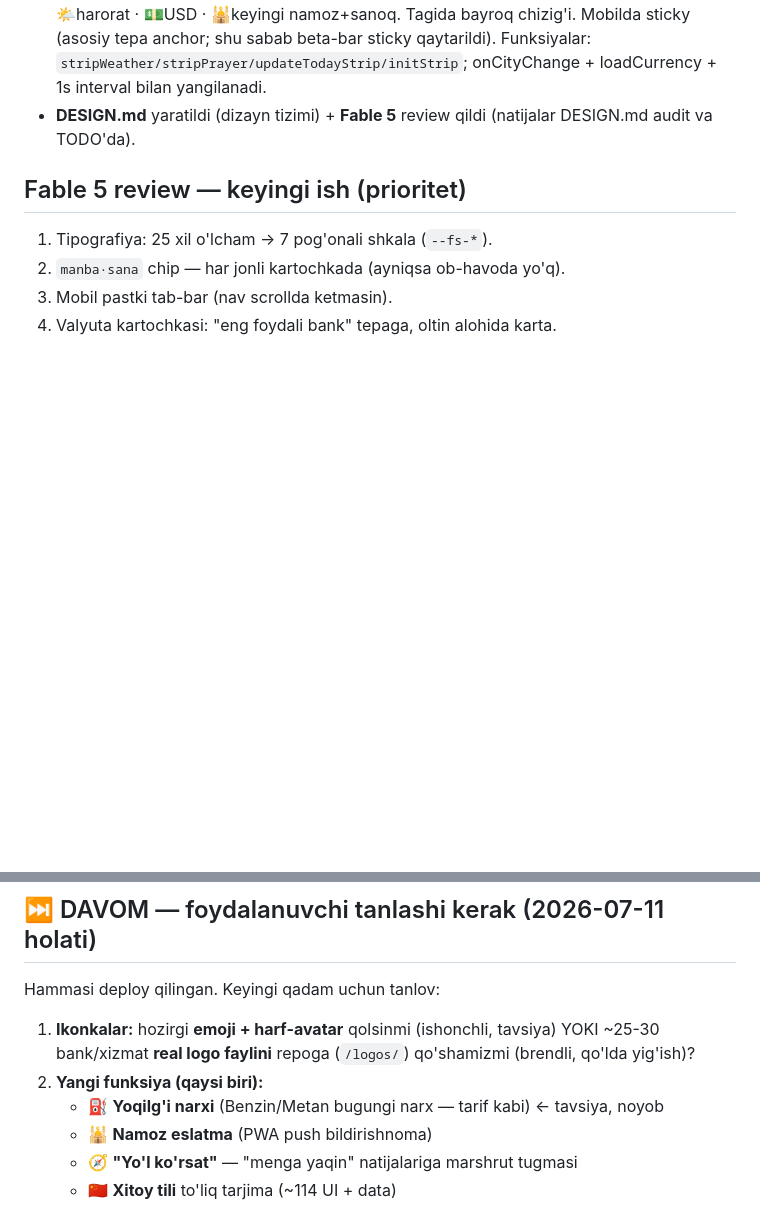
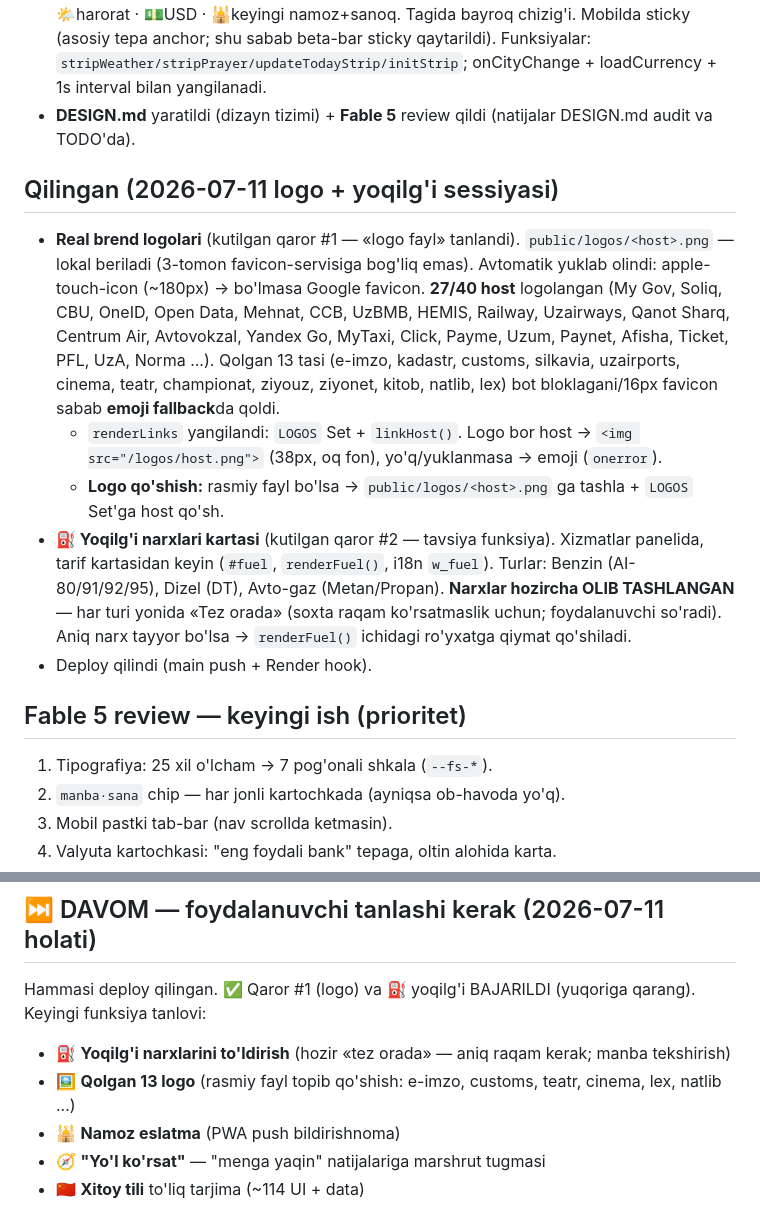
Before and after one commit to diyorov2020-oss/uzgid, a Markdown page: NOTES.md, 2 parts joined by grey strips. Drawn GitHub-style; blank space fills up the shorter version.

Commit message:
NOTES: logo (27/40 real) + yoqilg'i (narxsiz) sessiyasi bajarildi; kutilayotgan qarorlar yangilandi
Co-Authored-By: Claude Opus 4.8 <noreply@anthropic.com>

```diff
--- a/NOTES.md
+++ b/NOTES.md
@@ -36,6 +36,13 @@ UZGID (uzgid.uz) — O'zbekiston axborot portali. Bitta SPA: `public/index.html`
 - **⭐ «Bugun chizig'i» (todaystrip):** topbar tagida, har bo'limda, jonli 4 segment — 🕐vaqt · 🌤harorat · 💵USD · 🕌keyingi namoz+sanoq. Tagida bayroq chizig'i. Mobilda sticky (asosiy tepa anchor; shu sabab beta-bar sticky qaytarildi). Funksiyalar: `stripWeather/stripPrayer/updateTodayStrip/initStrip`; onCityChange + loadCurrency + 1s interval bilan yangilanadi.
 - **DESIGN.md** yaratildi (dizayn tizimi) + **Fable 5** review qildi (natijalar DESIGN.md audit va TODO'da).
 
+## Qilingan (2026-07-11 logo + yoqilg'i sessiyasi)
+- **Real brend logolari** (kutilgan qaror #1 — «logo fayl» tanlandi). `public/logos/<host>.png` — lokal beriladi (3-tomon favicon-servisiga bog'liq emas). Avtomatik yuklab olindi: apple-touch-icon (~180px) → bo'lmasa Google favicon. **27/40 host** logolangan (My Gov, Soliq, CBU, OneID, Open Data, Mehnat, ССВ, UzBMB, HEMIS, Railway, Uzairways, Qanot Sharq, Centrum Air, Avtovokzal, Yandex Go, MyTaxi, Click, Payme, Uzum, Paynet, Afisha, Ticket, PFL, UzA, Norma ...). Qolgan 13 tasi (e-imzo, kadastr, customs, silkavia, uzairports, cinema, teatr, championat, ziyouz, ziyonet, kitob, natlib, lex) bot bloklagani/16px favicon sabab **emoji fallback**da qoldi.
+  - `renderLinks` yangilandi: `LOGOS` Set + `linkHost()`. Logo bor host → `<img src="/logos/host.png">` (38px, oq fon), yo'q/yuklanmasa → emoji (`onerror`).
+  - **Logo qo'shish:** rasmiy fayl bo'lsa → `public/logos/<host>.png` ga tashla + `LOGOS` Set'ga host qo'sh.
+- **⛽ Yoqilg'i narxlari kartasi** (kutilgan qaror #2 — tavsiya funksiya). Xizmatlar panelida, tarif kartasidan keyin (`#fuel`, `renderFuel()`, i18n `w_fuel`). Turlar: Benzin (AI-80/91/92/95), Dizel (DT), Avto-gaz (Metan/Propan). **Narxlar hozircha OLIB TASHLANGAN** — har turi yonida «Tez orada» (soxta raqam ko'rsatmaslik uchun; foydalanuvchi so'radi). Aniq narx tayyor bo'lsa → `renderFuel()` ichidagi ro'yxatga qiymat qo'shiladi.
+- Deploy qilindi (main push + Render hook).
+
 ## Fable 5 review — keyingi ish (prioritet)
 1. Tipografiya: 25 xil o'lcham → 7 pog'onali shkala (`--fs-*`).
 2. `manba·sana` chip — har jonli kartochkada (ayniqsa ob-havoda yo'q).
@@ -51,10 +58,9 @@ Foydalanuvchi so'rovi: Transport bo'limida Toshkent avtobuslarining **real vaqtd
 - **Real-time avtobus joylashuvi:** BLOKER — Toshkentda ochiq GTFS-realtime / transport API bor-yo'qligiga bog'liq. Yandex o'z jonli ma'lumotini bermaydi. **1-qadam (davay bo'lganda): Toshshahartransxizmat / smart-transport ochiq API/feed bor-yo'qligini aniqlash.** Bo'lsa — arzon va real; bo'lmasa — hamkorlik/scraping kerak. **Nomzod manbalar (user):** MyBus.uz, 3TM — ochiq olib bo'lsa olamiz, ariza kerak bo'lsa uni ham qilamiz.
 
 ## ⏭️ DAVOM — foydalanuvchi tanlashi kerak (2026-07-11 holati)
-Hammasi deploy qilingan. Keyingi qadam uchun tanlov:
-1. **Ikonkalar:** hozirgi **emoji + harf-avatar** qolsinmi (ishonchli, tavsiya) YOKI ~25-30 bank/xizmat **real logo faylini** repoga (`/logos/`) qo'shamizmi (brendli, qo'lda yig'ish)?
-2. **Yangi funksiya (qaysi biri):**
-   - ⛽ **Yoqilg'i narxi** (Benzin/Metan bugungi narx — tarif kabi) ← tavsiya, noyob
+Hammasi deploy qilingan. ✅ Qaror #1 (logo) va ⛽ yoqilg'i BAJARILDI (yuqoriga qarang). Keyingi funksiya tanlovi:
+   - ⛽ **Yoqilg'i narxlarini to'ldirish** (hozir «tez orada» — aniq raqam kerak; manba tekshirish)
+   - 🖼 **Qolgan 13 logo** (rasmiy fayl topib qo'shish: e-imzo, customs, teatr, cinema, lex, natlib ...)
    - 🕌 **Namoz eslatma** (PWA push bildirishnoma)
    - 🧭 **"Yo'l ko'rsat"** — "menga yaqin" natijalariga marshrut tugmasi
    - 🇨🇳 **Xitoy tili** to'liq tarjima (~114 UI + data)
```
